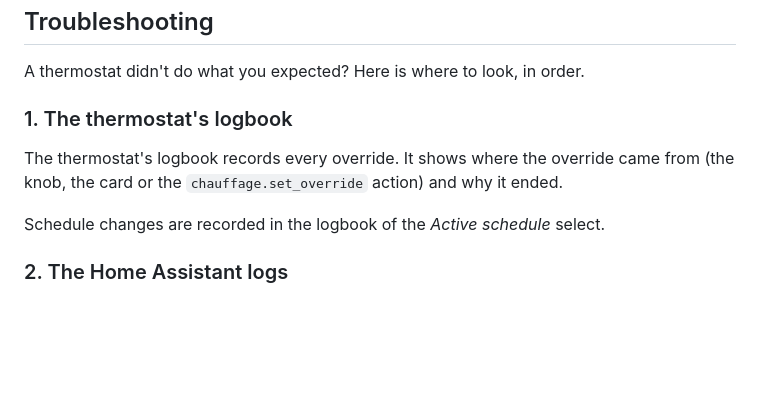
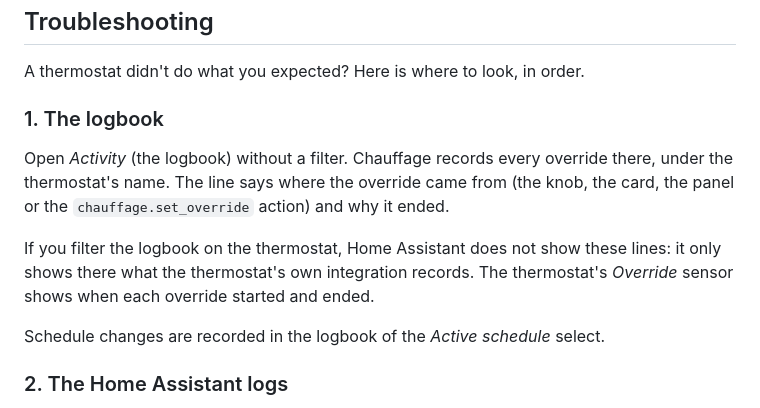
Before and after one commit to armellarcier/ha-chauffage, a Markdown page: README.md, the part around the change. Rendered like a GitHub page; blank space fills up the shorter version.

```diff
--- a/README.md
+++ b/README.md
@@ -514,10 +514,15 @@ To change the options, go to Settings → Devices & services → Chauffage → *
 
 A thermostat didn't do what you expected? Here is where to look, in order.
 
-### 1. The thermostat's logbook
+### 1. The logbook
 
-The thermostat's logbook records every override. It shows where the override came from
-(the knob, the card or the `chauffage.set_override` action) and why it ended.
+Open *Activity* (the logbook) without a filter. Chauffage records every override there, under
+the thermostat's name. The line says where the override came from (the knob, the card, the panel
+or the `chauffage.set_override` action) and why it ended.
+
+If you filter the logbook on the thermostat, Home Assistant does not show these lines: it only
+shows there what the thermostat's own integration records. The thermostat's *Override* sensor
+shows when each override started and ended.
 
 Schedule changes are recorded in the logbook of the *Active schedule* select.
 
```
Also changed, not shown: CHANGELOG.md (+2 -0 lines), README.fr.md (+8 -3 lines).
